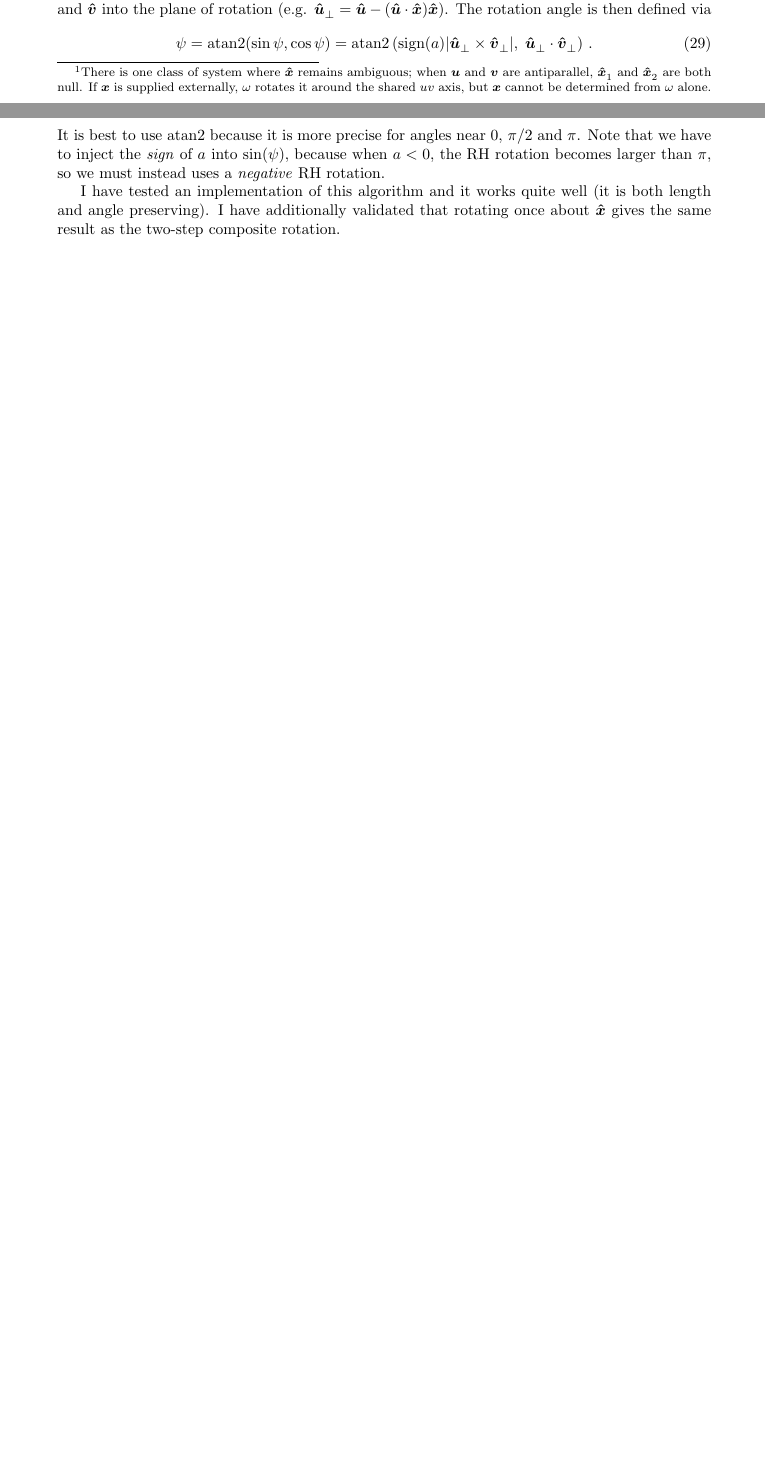
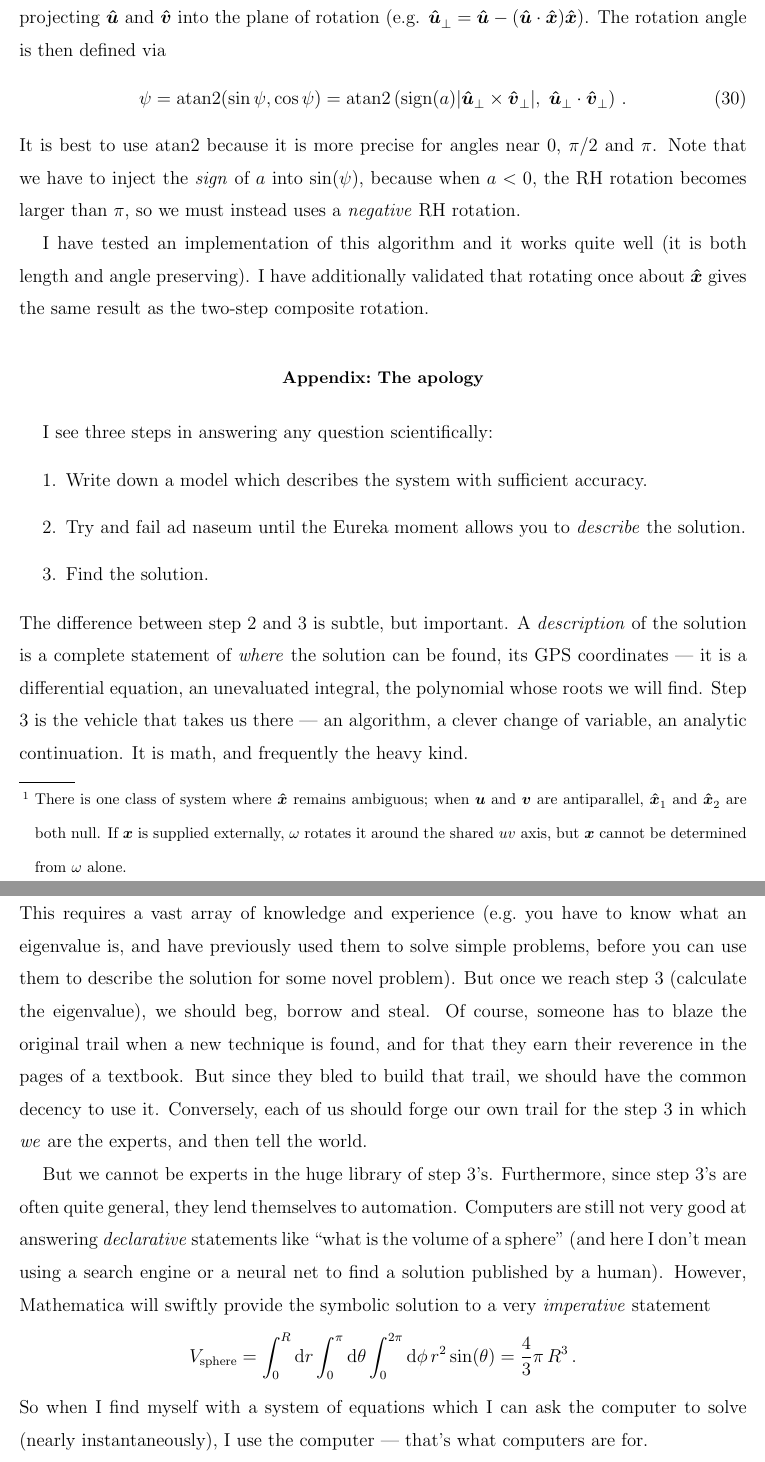
Before and after one commit to keith-pedersen/libkdp, a LaTeX paper (doc/ArbitraryRotation/ArbitraryRotation.tex): two parts of pages 3 and 4 of 4 before the commit and two parts of pages 5 and 6 of 6 after it, joined at a grey line, cut so that both start at the same text, the shorter picture padded with empty space. Compiled offline with pdfLaTeX.

```diff
--- a/doc/ArbitraryRotation/ArbitraryRotation.tex
+++ b/doc/ArbitraryRotation/ArbitraryRotation.tex
@@ -1,11 +1,16 @@
-\documentclass{article}
+\documentclass[12pt, nofootinbib, notitlepage]{revtex4-1}
+%~ \documentclass{article}
 \usepackage{amsmath}
-\usepackage[margin=3.4cm]{geometry}
+%~ \usepackage[margin=3.4cm]{geometry}
 \usepackage{graphicx}
 \usepackage{mathdots} % for \iddots
 \pagenumbering{gobble}
 \usepackage{revsymb} % openone
 \usepackage{cancel}
+\usepackage{units}
+
+\interfootnotelinepenalty=100
+%~ \count\footins = 2000
 
 %~ \newcommand{\vecN}[1]{\hat{#1}}
 \renewcommand{\vec}[1]{\boldsymbol{#1}}
@@ -19,6 +24,7 @@
 \newcommand{\vict}{\vec{w}}
 \newcommand{\ax}{\vecN{x}}
 \newcommand{\super}[2]{#1\textsuperscript{#2}}
+\newcommand{\diff}[1]{\text{d}#1}
 %~ \newcommand{\openone}{\scalebox{0.91}{1}\!\!1}
 
 \begin{document}
@@ -282,4 +294,61 @@
 %~ The main problem is a slight change in magnitude when $\vec{u}$ and $\vec{v}$
 %~ are mostly anti-parallel. This can be fixed with a
 %~ magnitude preserving step that adds a 15\% overhead.
+
+\appendix*
+\section{The apology}
+
+{\nobreak
+	I see three steps in answering any question scientifically:
+
+	\begin{enumerate}
+		\item Write down a model which describes the system with sufficient accuracy.\label{model}
+
+		\item Try and fail ad naseum until the Eureka moment
+		allows you to \emph{describe} the solution.\label{sol-des}
+
+		\item Find the solution.\label{sol}
+	\end{enumerate}
+	%
+	The difference between step~\ref{sol-des}~and~\ref{sol} is subtle, but important.
+	A \emph{description} of the solution is a complete statement of
+	\emph{where} the solution can be found, its GPS coordinates ---
+	it is a differential equation,
+	an unevaluated integral, the polynomial whose roots we will find.
+	Step \ref{sol} is the vehicle that takes us there ---
+	an algorithm, a clever change of variable, an analytic continuation.
+	It is math, and frequently the heavy kind.
+
+	In my opinion, competence and creativity in step~\ref{model}~and~\ref{sol-des}
+	are the mark of a good scientist.
+	This requires a vast array of knowledge and experience
+	(e.g.\ you have to know what an eigenvalue is,
+	and have previously used them to solve simple problems,
+	before you can use them to describe the solution for some novel problem).
+	But once we reach step~\ref{sol} (calculate the eigenvalue),
+	we should beg, borrow and steal. Of course, someone has to
+	blaze the original trail when a new technique is found,
+	and for that they earn their reverence in the pages of a textbook.
+	But since they bled to build that trail,
+	we should have the common decency to use it.
+	Conversely, each of us should forge our own trail for the
+	step~\ref{sol} in which \emph{we} are the experts, and then tell the world.
+
+	But we cannot be experts in the huge library of step~\ref{sol}'s.
+	Furthermore, since step~\ref{sol}'s are often quite general,
+	they lend themselves to automation.
+	Computers are still not very good at answering \emph{declarative} statements like
+	``what is the volume of a sphere'' (and here I don't mean using a
+	search engine or a neural net to find a solution published by a human).
+	However, Mathematica will swiftly provide the
+	symbolic solution to a very \emph{imperative} statement
+	\begin{equation*}
+		V_\text{sphere} = \int_0^R\diff{r}\int_0^\pi\diff{\theta}\int_0^{2\pi}\diff{\phi}
+		 \,r^2\sin(\theta) = \frac{4}{3}\pi\,R^3\,.
+	\end{equation*}
+	So when I find myself with a system of equations which I can
+	ask the computer to solve (nearly instantaneously),
+	I use the computer --- that's what computers are for.
+}
+
 \end{document}
```
Also changed, not shown: doc/ArbitraryRotation/ArbitraryRotation.pdf, doc/ArbitraryRotation/ArbitraryRotation.tex (20 more changed lines).
